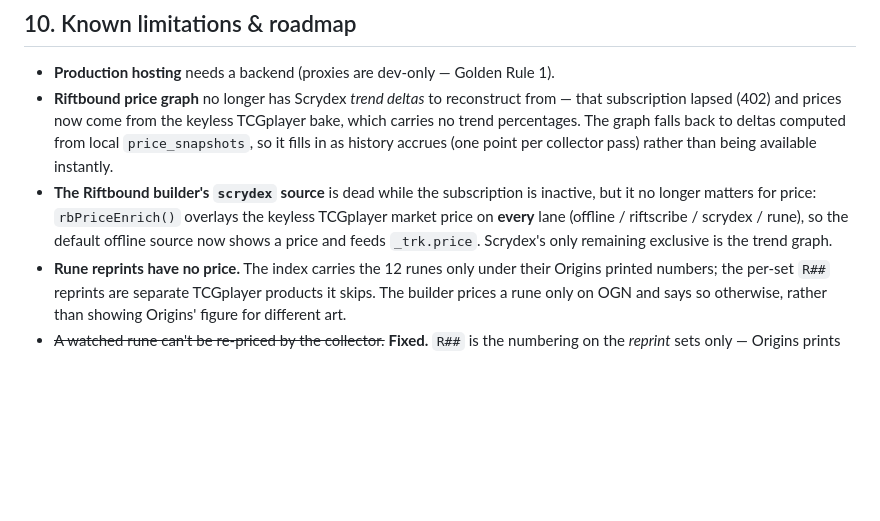
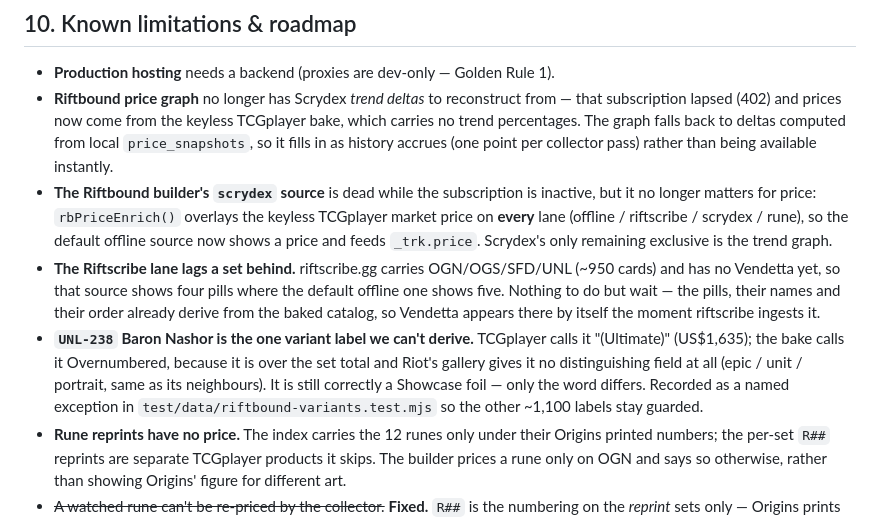
Before and after one commit to Marty-LFG/tcg-listing-tools, a Markdown page: AGENTS.md, the part around the change. Drawn GitHub-style; blank space fills up the shorter version.

Commit message:
docs(riftbound): record the two limitations the Vendetta work surfaced
Riftscribe has no Vendetta yet (that lane shows four pills where offline shows
five), and UNL-238 Baron Nashor is the one variant label the printed number
cannot derive — TCGplayer calls it "(Ultimate)" and Riot's gallery gives it no
distinguishing field, so it bakes as Overnumbered. Both are already handled in
code and pinned in tests; they just weren't written down.

Co-Authored-By: Claude Opus 5 <noreply@anthropic.com>

```diff
--- a/AGENTS.md
+++ b/AGENTS.md
@@ -435,6 +435,17 @@ mint with `invalid_client` and surface as a 502 with that detail. Never commit
   keyless TCGplayer market price on **every** lane (offline / riftscribe /
   scrydex / rune), so the default offline source now shows a price and feeds
   `_trk.price`. Scrydex's only remaining exclusive is the trend graph.
+- **The Riftscribe lane lags a set behind.** riftscribe.gg carries OGN/OGS/SFD/UNL
+  (~950 cards) and has no Vendetta yet, so that source shows four pills where the
+  default offline one shows five. Nothing to do but wait — the pills, their names
+  and their order already derive from the baked catalog, so Vendetta appears there
+  by itself the moment riftscribe ingests it.
+- **`UNL-238` Baron Nashor is the one variant label we can't derive.** TCGplayer
+  calls it "(Ultimate)" (US$1,635); the bake calls it Overnumbered, because it is
+  over the set total and Riot's gallery gives it no distinguishing field at all
+  (epic / unit / portrait, same as its neighbours). It is still correctly a
+  Showcase foil — only the word differs. Recorded as a named exception in
+  `test/data/riftbound-variants.test.mjs` so the other ~1,100 labels stay guarded.
 - **Rune reprints have no price.** The index carries the 12 runes only under
   their Origins printed numbers; the per-set `R##` reprints are separate
   TCGplayer products it skips. The builder prices a rune only on OGN and says so
```
